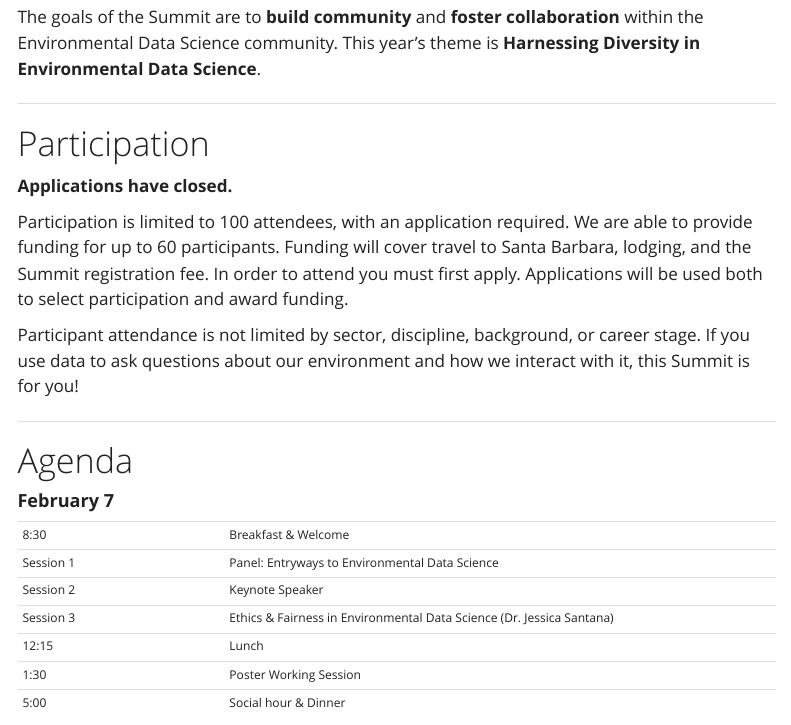
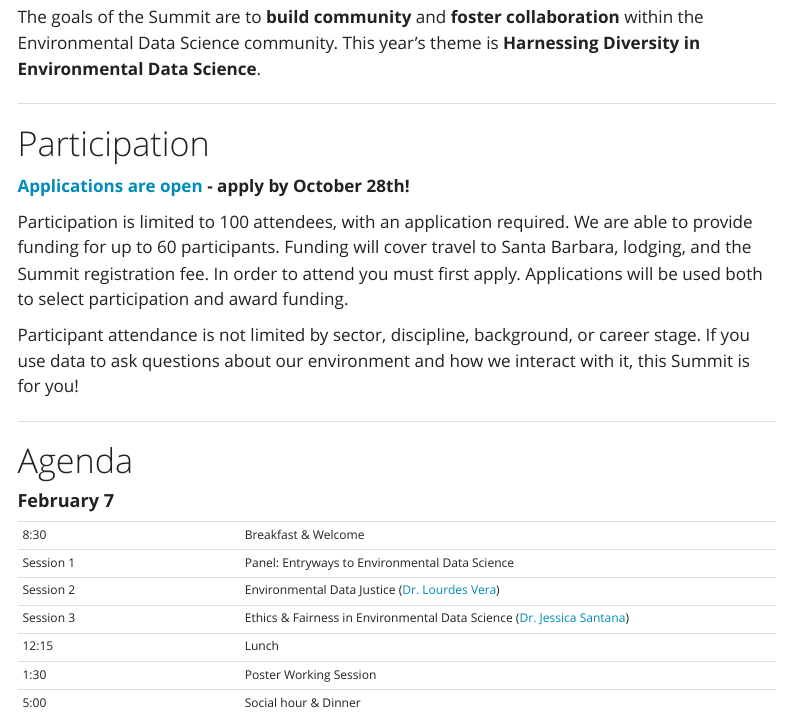
Before and after one commit to EDS-Summit/eds-summit.github.io, a Quarto document (index.qmd): the page in a window 1100 px wide, from 530 px down. Rendered offline with R 4.5, knitr and Pandoc in place of Quarto, with nearby package versions; menus at the side of the page are left out.

Commit message:
added link to application and websites for keynote speakers

```diff
--- a/index.qmd
+++ b/index.qmd
@@ -18,7 +18,7 @@ The goals of the Summit are to **build community** and **foster collaboration**
 
 # Participation
 
-**Applications have closed.**
+[**Applications are open**](https://forms.gle/nVakb6XNSUVkpyEz6) **- apply by October 28th!**
 
 Participation is limited to 100 attendees, with an application required. We are able to provide funding for up to 60 participants. Funding will cover travel to Santa Barbara, lodging, and the Summit registration fee. In order to attend you must first apply. Applications will be used both to select participation and award funding.
 
@@ -30,15 +30,15 @@ Participant attendance is not limited by sector, discipline, background, or care
 
 #### **February 7**
 
-|           |                                                                       |
-|--------------------|----------------------------------------------------|
-| 8:30      | Breakfast & Welcome                                                   |
-| Session 1 | Panel: Entryways to Environmental Data Science                        |
-| Session 2 | Keynote Speaker                                                       |
-| Session 3 | Ethics & Fairness in Environmental Data Science (Dr. Jessica Santana) |
-| 12:15     | Lunch                                                                 |
-| 1:30      | Poster Working Session                                                |
-| 5:00      | Social hour & Dinner                                                  |
+|           |                                                                                                    |
+|---------------------|---------------------------------------------------|
+| 8:30      | Breakfast & Welcome                                                                                |
+| Session 1 | Panel: Entryways to Environmental Data Science                                                     |
+| Session 2 | Environmental Data Justice ([Dr. Lourdes Vera](https://lourdesvera.github.io/))                    |
+| Session 3 | Ethics & Fairness in Environmental Data Science ([Dr. Jessica Santana](https://www.jsantana.org/)) |
+| 12:15     | Lunch                                                                                              |
+| 1:30      | Poster Working Session                                                                             |
+| 5:00      | Social hour & Dinner                                                                               |
 
 #### **February 8**
 
```
Also changed, not shown: 5 other files.
